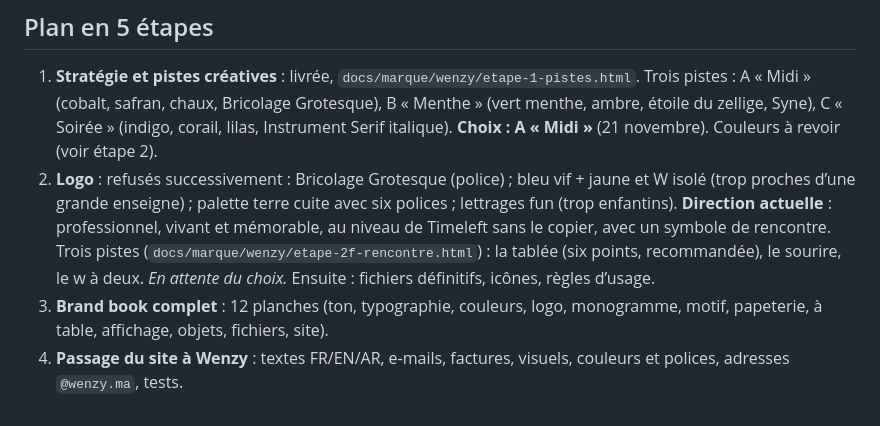
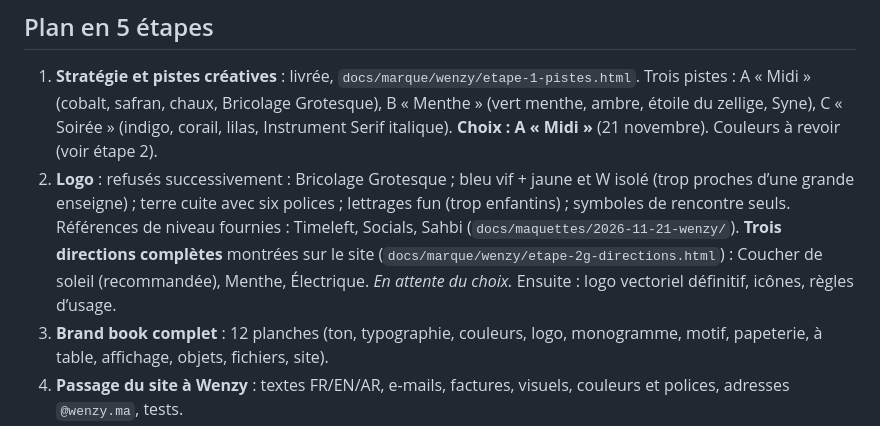
Before and after one commit to gbentahila-beep/Thecommunity, a Markdown page: docs/21-identite-wenzy.md, the part around the change. GitHub-like rendering.

Commit message:
Wenzy, étape 2 : trois directions complètes sur écran de téléphone, références de niveau
Co-Authored-By: Claude Opus 5.5 <noreply@anthropic.com>
Claude-Session: https://claude.ai/code/session_01EMrfBPkfHJn24SpymWRmdH

```diff
--- a/docs/21-identite-wenzy.md
+++ b/docs/21-identite-wenzy.md
@@ -13,7 +13,7 @@ Remplace la partie visuelle de `docs/18-identite-de-marque.md`. L'ancien brand b
 ## Plan en 5 étapes
 
 1. **Stratégie et pistes créatives** : livrée, `docs/marque/wenzy/etape-1-pistes.html`. Trois pistes : A « Midi » (cobalt, safran, chaux, Bricolage Grotesque), B « Menthe » (vert menthe, ambre, étoile du zellige, Syne), C « Soirée » (indigo, corail, lilas, Instrument Serif italique). **Choix : A « Midi »** (21 novembre). Couleurs à revoir (voir étape 2).
-2. **Logo** : refusés successivement : Bricolage Grotesque (police) ; bleu vif + jaune et W isolé (trop proches d’une grande enseigne) ; palette terre cuite avec six polices ; lettrages fun (trop enfantins). **Direction actuelle** : professionnel, vivant et mémorable, au niveau de Timeleft sans le copier, avec un symbole de rencontre. Trois pistes (`docs/marque/wenzy/etape-2f-rencontre.html`) : la tablée (six points, recommandée), le sourire, le w à deux. *En attente du choix.* Ensuite : fichiers définitifs, icônes, règles d’usage.
+2. **Logo** : refusés successivement : Bricolage Grotesque ; bleu vif + jaune et W isolé (trop proches d’une grande enseigne) ; terre cuite avec six polices ; lettrages fun (trop enfantins) ; symboles de rencontre seuls. Références de niveau fournies : Timeleft, Socials, Sahbi (`docs/maquettes/2026-11-21-wenzy/`). **Trois directions complètes** montrées sur le site (`docs/marque/wenzy/etape-2g-directions.html`) : Coucher de soleil (recommandée), Menthe, Électrique. *En attente du choix.* Ensuite : logo vectoriel définitif, icônes, règles d’usage.
 3. **Brand book complet** : 12 planches (ton, typographie, couleurs, logo, monogramme, motif, papeterie, à table, affichage, objets, fichiers, site).
 4. **Passage du site à Wenzy** : textes FR/EN/AR, e-mails, factures, visuels, couleurs et polices, adresses `@wenzy.ma`, tests.
 5. **Hors code** : domaine, dépôt de marque, comptes sociaux, adresse e-mail, documents juridiques.
```
Also changed, not shown: docs/maquettes/2026-11-21-wenzy/ref-sahbi-2.png (added), docs/maquettes/2026-11-21-wenzy/ref-socials-1.png (added), 7 other files.
